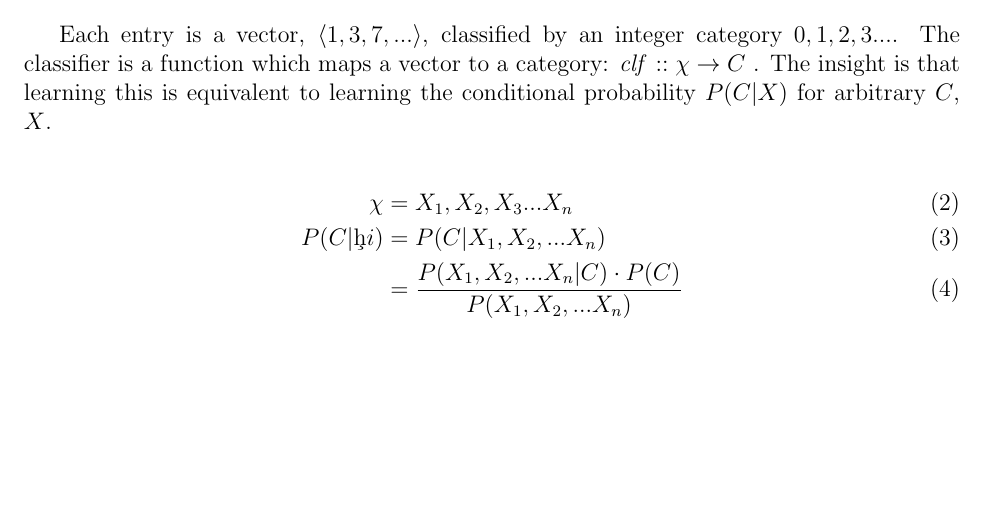
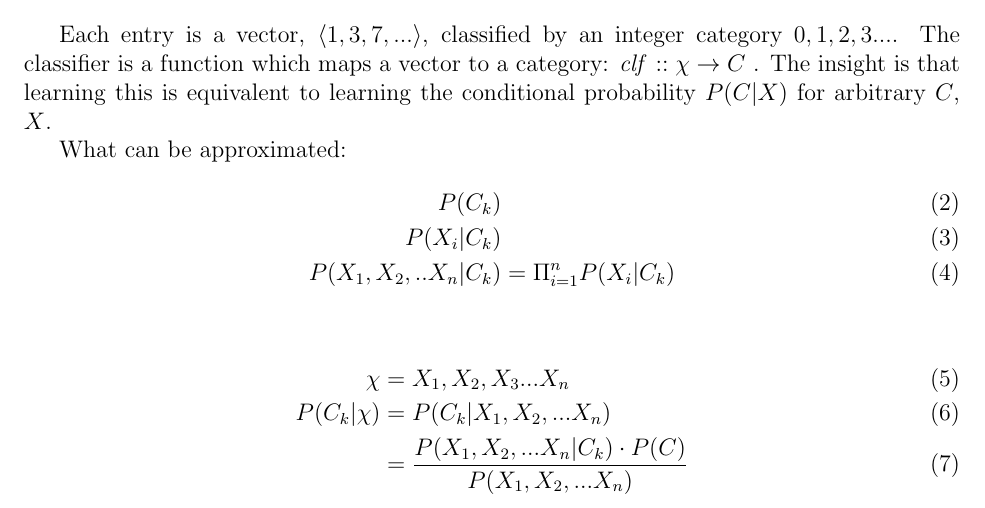
Before and after one commit to dhruvrajan/probabilistic-haskell, a LaTeX document (logs/cook-meeting-4-23.tex): part of page 2 of 2, cut so that both start at the same text, the shorter picture padded with empty space. Compiled offline with pdfLaTeX.

Commit message:
finished logging plan

```diff
--- a/logs/cook-meeting-4-23.tex
+++ b/logs/cook-meeting-4-23.tex
@@ -48,11 +48,17 @@ which maps a vector to a category: \textit{clf} $:: \chi \rightarrow C$ .
 The insight is that learning this is equivalent to learning
 the conditional probability $P(C | X)$ for arbitrary $C$, $X$.
 
+What can be approximated:
+\begin{align}
+  P(C_k) &\\
+  P(X_i | C_k) &\\
+  P(X_1, X_2, .. X_n | C_k) &= \Pi^n_{i =1} P(X_i | C_k)
+\end{align}
+
 \begin{align}
   \chi &= X_1, X_2, X_3 ... X_n \\
-  P(C | \c
-  hi) &= P (C | X_1, X_2, ... X_n) \\
-  &= \frac{P(X_1, X_2, ... X_n | C) \cdot P(C)}{P(X_1, X_2, ... X_n)}
+  P(C_k | \chi) &= P (C_k | X_1, X_2, ... X_n) \\
+  &= \frac{P(X_1, X_2, ... X_n | C_k) \cdot P(C)}{P(X_1, X_2, ... X_n)}
 \end{align}
 
 
```
Also changed, not shown: logs/cook-meeting-4-23.pdf, 2 other files.
